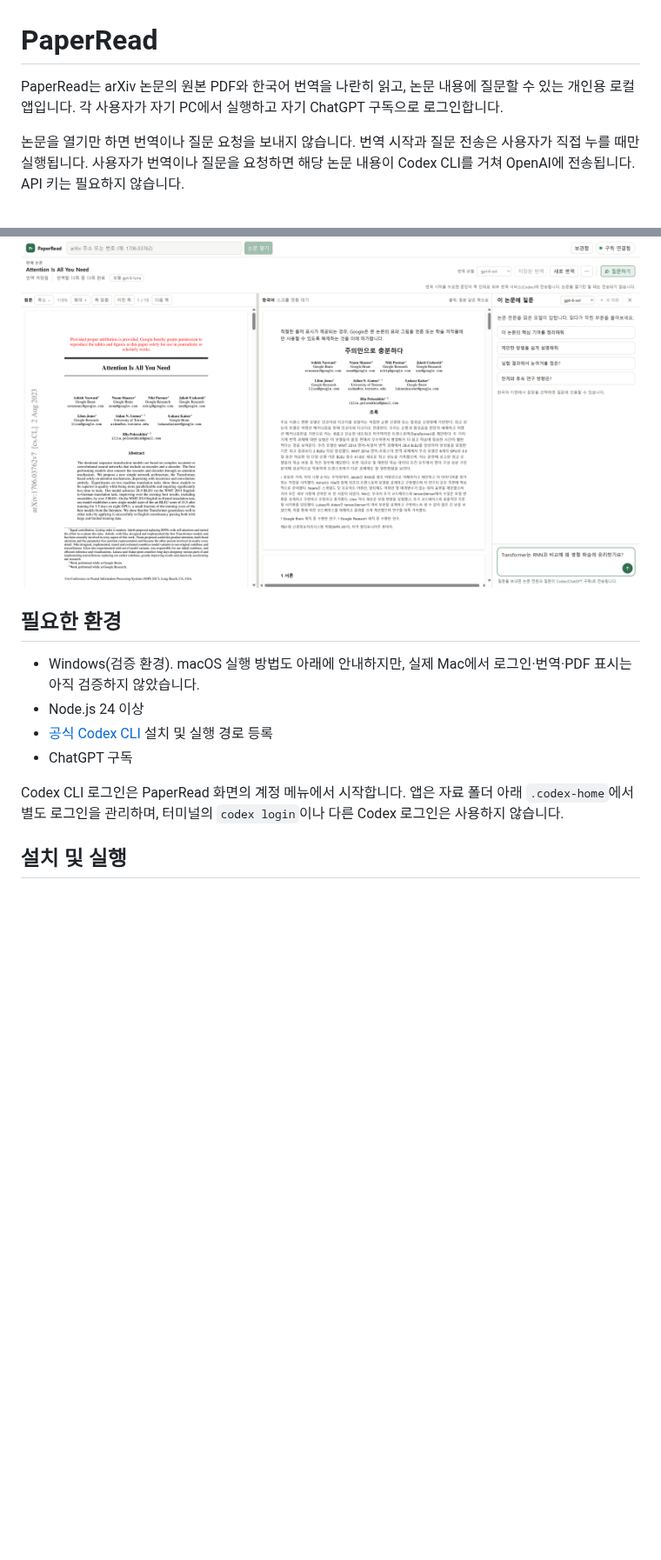
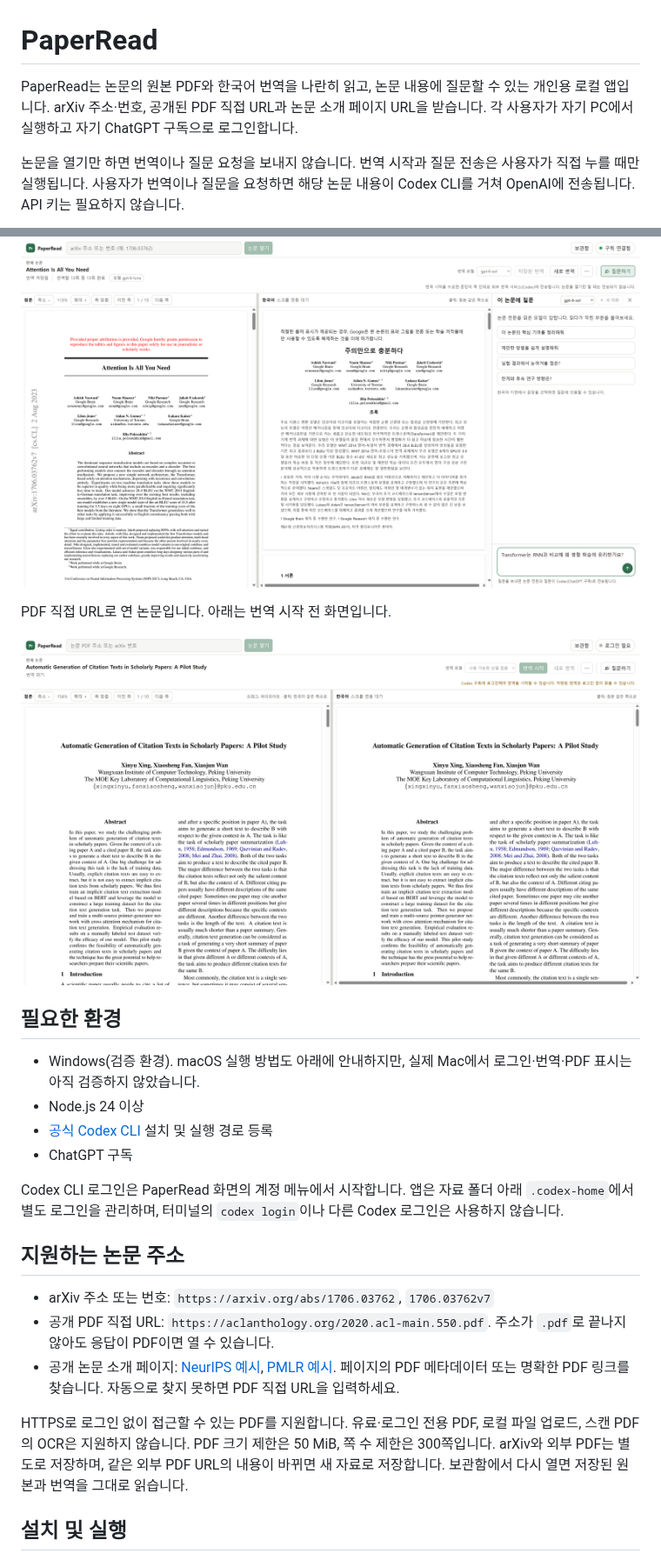
Before and after one commit to nkjunbc/PaperRead, a Markdown page: README.md, 2 parts joined by grey strips. Shown at 87% size. GitHub-like rendering; pictures changed too: docs/screenshots/pdf-url.png (added); blank space fills up the shorter version.

```diff
--- a/README.md
+++ b/README.md
@@ -1,6 +1,6 @@
 # PaperRead
 
-PaperRead는 arXiv 논문의 원본 PDF와 한국어 번역을 나란히 읽고, 논문 내용에 질문할 수 있는 개인용 로컬 앱입니다. 각 사용자가 자기 PC에서 실행하고 자기 ChatGPT 구독으로 로그인합니다.
+PaperRead는 논문의 원본 PDF와 한국어 번역을 나란히 읽고, 논문 내용에 질문할 수 있는 개인용 로컬 앱입니다. arXiv 주소·번호, 공개된 PDF 직접 URL과 논문 소개 페이지 URL을 받습니다. 각 사용자가 자기 PC에서 실행하고 자기 ChatGPT 구독으로 로그인합니다.
 
 논문을 열기만 하면 번역이나 질문 요청을 보내지 않습니다. 번역 시작과 질문 전송은 사용자가 직접 누를 때만 실행됩니다. 사용자가 번역이나 질문을 요청하면 해당 논문 내용이 Codex CLI를 거쳐 OpenAI에 전송됩니다. API 키는 필요하지 않습니다.
 
@@ -18,6 +16,9 @@ PaperRead는 arXiv 논문의 원본 PDF와 한국어 번역을 나란히 읽고,
 
 ![원문과 한국어 지면 옆에서 질문을 작성하는 패널](docs/screenshots/questions.png)
 
+PDF 직접 URL로 연 논문입니다. 아래는 번역 시작 전 화면입니다.
+
+![공개 PDF URL로 연 논문의 원문 읽기 화면](docs/screenshots/pdf-url.png)
 
 ## 필요한 환경
 
@@ -27,6 +28,14 @@ PaperRead는 arXiv 논문의 원본 PDF와 한국어 번역을 나란히 읽고,
 - ChatGPT 구독
 
 Codex CLI 로그인은 PaperRead 화면의 계정 메뉴에서 시작합니다. 앱은 자료 폴더 아래 `.codex-home`에서 별도 로그인을 관리하며, 터미널의 `codex login`이나 다른 Codex 로그인은 사용하지 않습니다.
+
+## 지원하는 논문 주소
+
+- arXiv 주소 또는 번호: `https://arxiv.org/abs/1706.03762`, `1706.03762v7`
+- 공개 PDF 직접 URL: `https://aclanthology.org/2020.acl-main.550.pdf`. 주소가 `.pdf`로 끝나지 않아도 응답이 PDF이면 열 수 있습니다.
+- 공개 논문 소개 페이지: [NeurIPS 예시](https://proceedings.neurips.cc/paper/2017/hash/3f5ee243547dee91fbd053c1c4a845aa-Abstract.html), [PMLR 예시](https://proceedings.mlr.press/v139/radford21a.html). 페이지의 PDF 메타데이터 또는 명확한 PDF 링크를 찾습니다. 자동으로 찾지 못하면 PDF 직접 URL을 입력하세요.
+
+HTTPS로 로그인 없이 접근할 수 있는 PDF를 지원합니다. 유료·로그인 전용 PDF, 로컬 파일 업로드, 스캔 PDF의 OCR은 지원하지 않습니다. PDF 크기 제한은 50 MiB, 쪽 수 제한은 300쪽입니다. arXiv와 외부 PDF는 별도로 저장하며, 같은 외부 PDF URL의 내용이 바뀌면 새 자료로 저장합니다. 보관함에서 다시 열면 저장된 원본과 번역을 그대로 읽습니다.
 
 ## 설치 및 실행
 
```
Also changed, not shown: other parts of README.md (+1 -3 lines), docs/사용법.md (+9 -1 lines), 9 other files.
